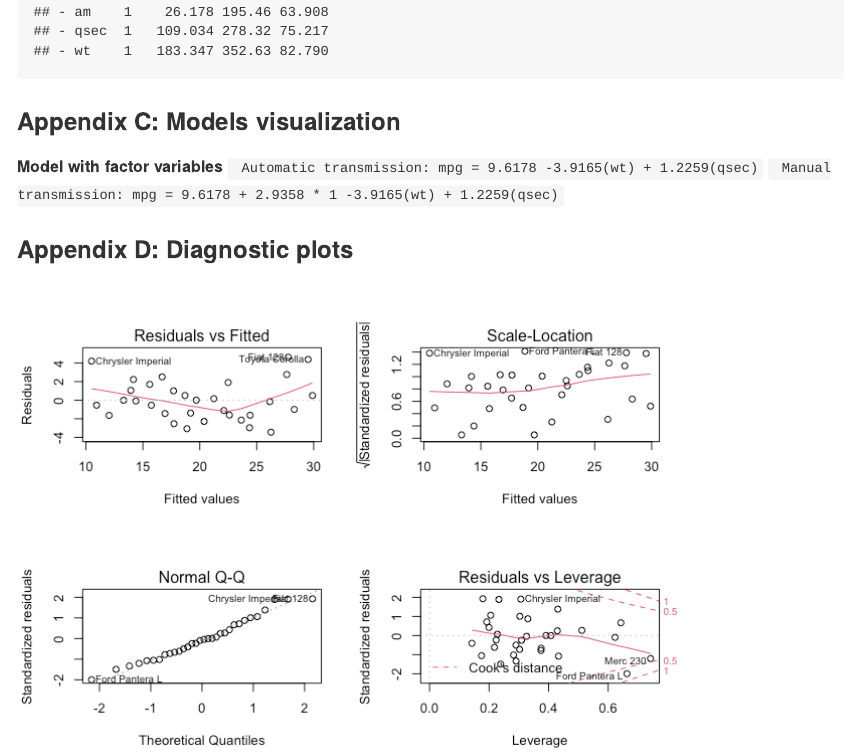
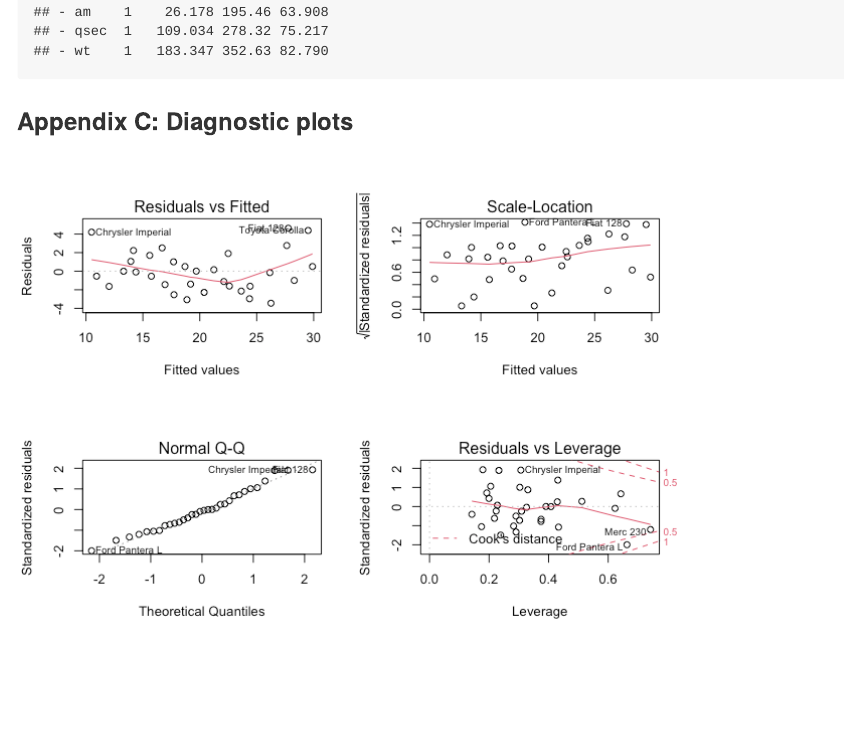
Before and after one commit to cheungwailokhk/Data_Science, an R Markdown document (7Regression_Models/PA.Rmd): the page in a window 1100 px wide, from 11340 px down. The pictures show the output file 7Regression_Models/PA.md that the author committed with the source, drawn offline in the style of GitHub.

Commit message:
Fix content

````diff
--- a/7Regression_Models/PA.Rmd
+++ b/7Regression_Models/PA.Rmd
@@ -1,14 +1,13 @@
 ---
 writer: wlc
 output:
+  html_document:
+    keep_md: yes
   pdf_document:
     latex_engine: xelatex
-  html_document:
-    keep_md: yes
 classoption: landscape
 editor_options:
   chunk_output_type: console
-
 always_allow_html: true
 ---
 
@@ -272,14 +271,7 @@ require(MASS)
 step <- stepAIC(fit, direction="backward")
 ```
 
-### Appendix C: Models visualization
-**Model with factor variables**
-``` Automatic transmission: mpg = 9.6178 -3.9165(wt)  + 1.2259(qsec)```
-``` Manual transmission: mpg = 9.6178 + 2.9358 * 1 -3.9165(wt)  + 1.2259(qsec)```
-
-
-
-### Appendix D: Diagnostic plots
+### Appendix C: Diagnostic plots
 
 ```{r echo = FALSE, message=FALSE, cache=TRUE}
 # Diagnostic plots
````
Also changed, not shown: 7Regression_Models/PA.md, 41 other files.
